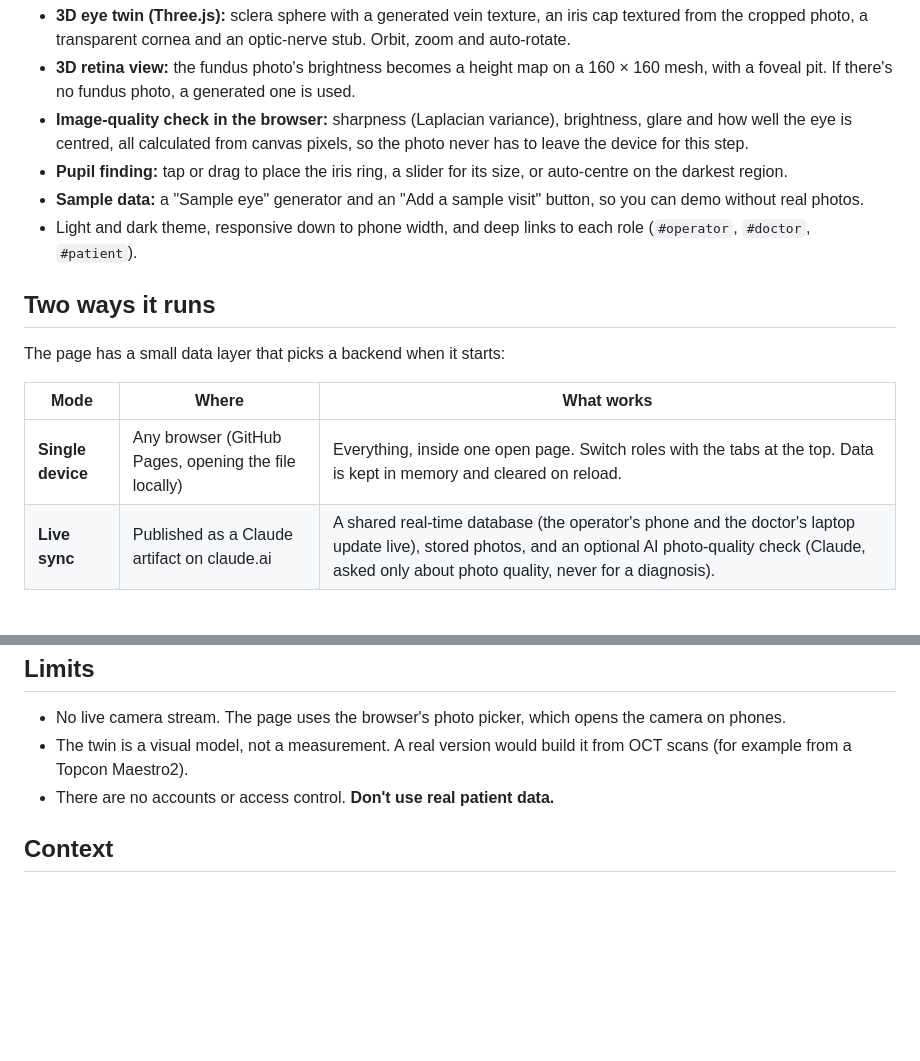
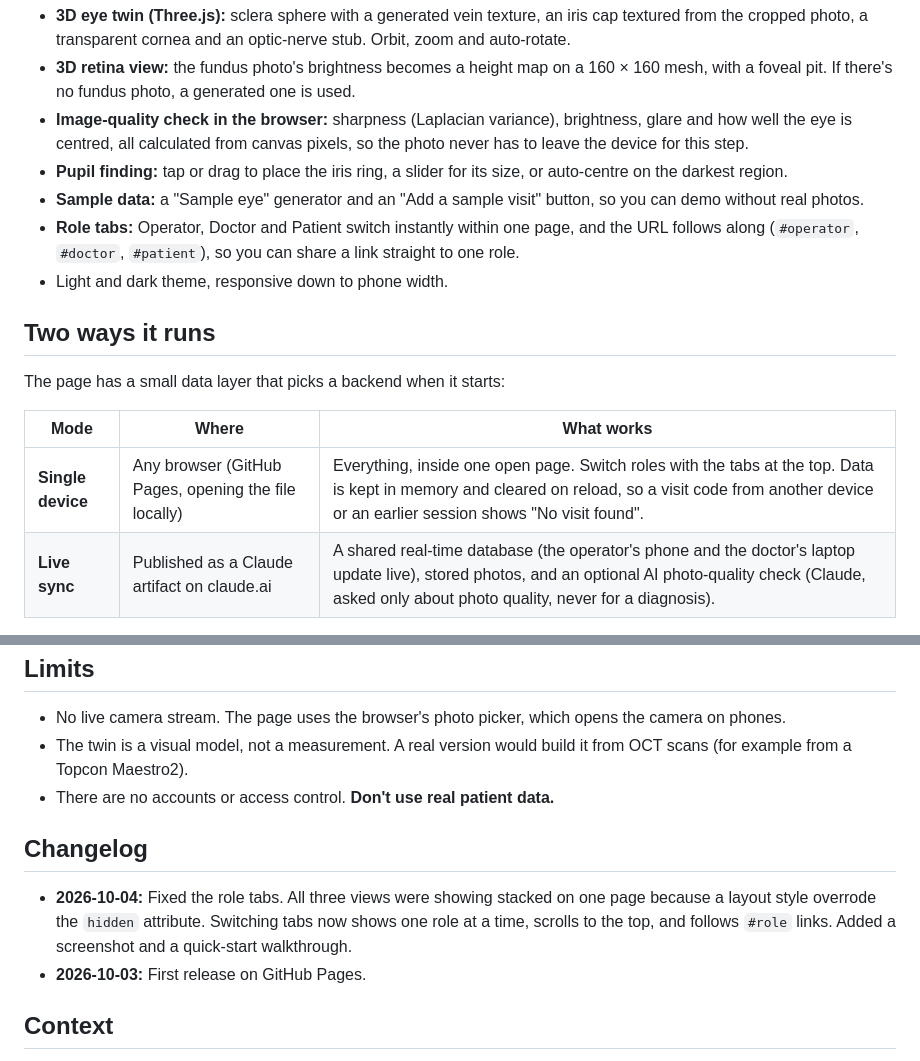
Before and after one commit to icberg/harmony-reach-eye-twin, a Markdown page: README.md, 2 parts joined by grey strips. GitHub-like rendering; blank space fills up the shorter version.

Commit message:
Update README: screenshot, quick-start walkthrough, role tabs, changelog
Co-Authored-By: Claude Opus 5.5 <noreply@anthropic.com>
Claude-Session: https://claude.ai/code/session_018RoT2hZTYkBzaBkUxnciiM

```diff
--- a/README.md
+++ b/README.md
@@ -28,7 +35,8 @@ Jump straight to a role: [Operator](https://icberg.github.io/harmony-reach-eye-t
 - **Image-quality check in the browser:** sharpness (Laplacian variance), brightness, glare and how well the eye is centred, all calculated from canvas pixels, so the photo never has to leave the device for this step.
 - **Pupil finding:** tap or drag to place the iris ring, a slider for its size, or auto-centre on the darkest region.
 - **Sample data:** a "Sample eye" generator and an "Add a sample visit" button, so you can demo without real photos.
-- Light and dark theme, responsive down to phone width, and deep links to each role (`#operator`, `#doctor`, `#patient`).
+- **Role tabs:** Operator, Doctor and Patient switch instantly within one page, and the URL follows along (`#operator`, `#doctor`, `#patient`), so you can share a link straight to one role.
+- Light and dark theme, responsive down to phone width.
 
 ## Two ways it runs
 
@@ -36,7 +44,7 @@ The page has a small data layer that picks a backend when it starts:
 
 | Mode | Where | What works |
 |---|---|---|
-| **Single device** | Any browser (GitHub Pages, opening the file locally) | Everything, inside one open page. Switch roles with the tabs at the top. Data is kept in memory and cleared on reload. |
+| **Single device** | Any browser (GitHub Pages, opening the file locally) | Everything, inside one open page. Switch roles with the tabs at the top. Data is kept in memory and cleared on reload, so a visit code from another device or an earlier session shows "No visit found". |
 | **Live sync** | Published as a Claude artifact on claude.ai | A shared real-time database (the operator's phone and the doctor's laptop update live), stored photos, and an optional AI photo-quality check (Claude, asked only about photo quality, never for a diagnosis). |
 
 ## Run it
@@ -79,6 +87,11 @@ triage:{ level: green | amber | red, note, at }
 - The twin is a visual model, not a measurement. A real version would build it from OCT scans (for example from a Topcon Maestro2).
 - There are no accounts or access control. **Don't use real patient data.**
 
+## Changelog
+
+- **2026-10-04:** Fixed the role tabs. All three views were showing stacked on one page because a layout style overrode the `hidden` attribute. Switching tabs now shows one role at a time, scrolls to the top, and follows `#role` links. Added a screenshot and a quick-start walkthrough.
+- **2026-10-03:** First release on GitHub Pages.
+
 ## Context
 
 Part of a team service design for Topcon Healthcare: mobile screening vans run by trained drivers, edge AI image-quality checks, a remote specialist portal, and sales to governments for mandatory screening programmes. This prototype covers the operator → doctor → patient part of that service.
```
Also changed, not shown: other parts of README.md (+9 -2 lines), docs/screenshot.png (added).
